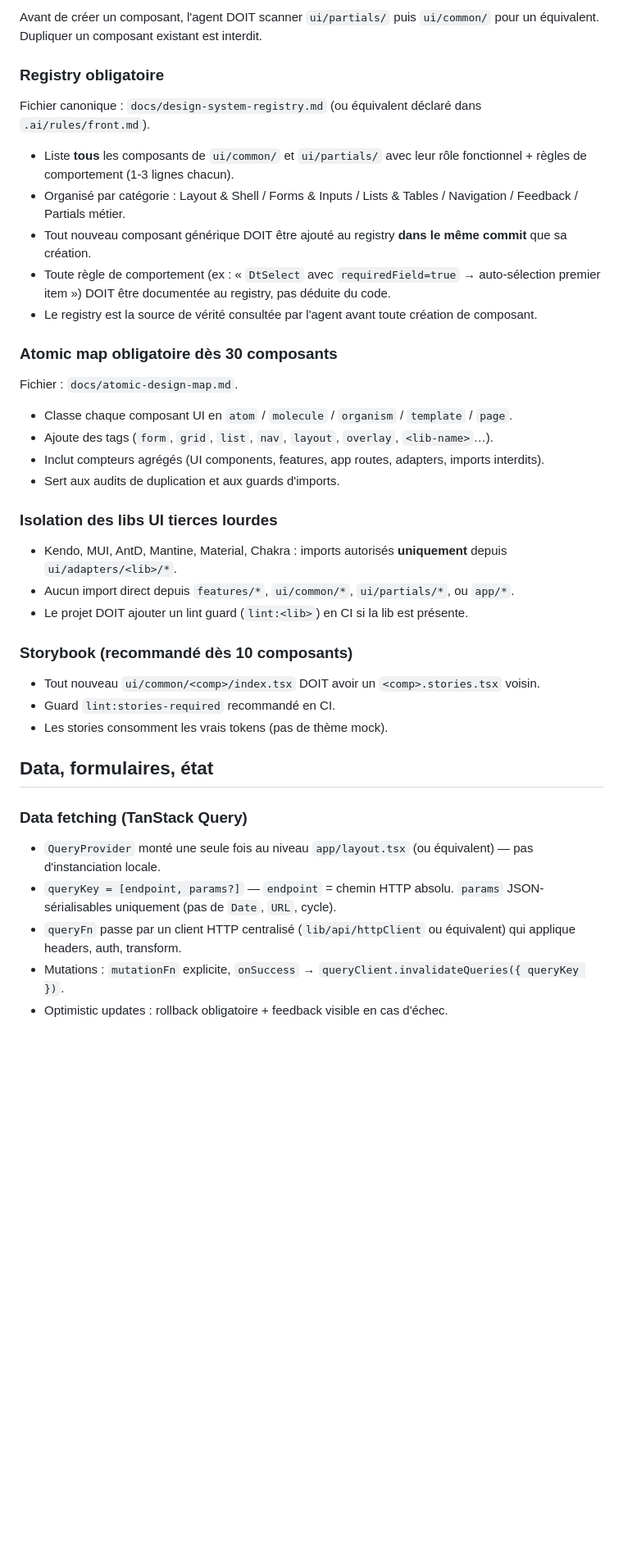
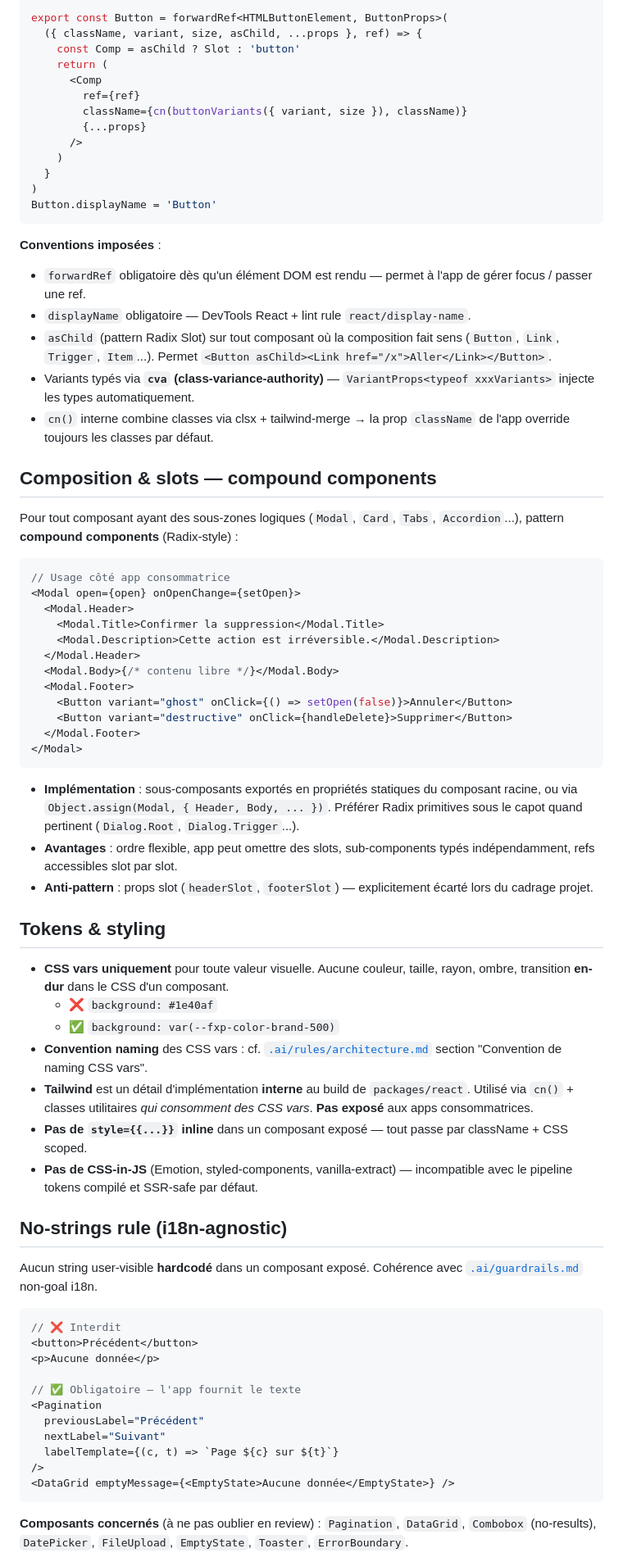
Before and after one commit to qhuy/fxp_ds, a Markdown page: .ai/rules/tech-react.md, the part around one of its changes. Shown at 82% size. Drawn GitHub-style; blank space fills up the shorter version.

````diff
--- a/.ai/rules/tech-react.md
+++ b/.ai/rules/tech-react.md
@@ -45,44 +76,77 @@ Ordre de priorité de réutilisation : **`ui/partials/` > `ui/common/` > `ui/pri
 
-Avant de créer un composant, l'agent DOIT scanner `ui/partials/` puis `ui/common/` pour un équivalent. Dupliquer un composant existant est interdit.
+export const Button = forwardRef<HTMLButtonElement, ButtonProps>(
+  ({ className, variant, size, asChild, ...props }, ref) => {
+    const Comp = asChild ? Slot : 'button'
+    return (
+      <Comp
+        ref={ref}
+        className={cn(buttonVariants({ variant, size }), className)}
+        {...props}
+      />
+    )
+  }
+)
+Button.displayName = 'Button'
+```
 
-### Registry obligatoire
+**Conventions imposées** :
 
-Fichier canonique : `docs/design-system-registry.md` (ou équivalent déclaré dans `.ai/rules/front.md`).
+- `forwardRef` obligatoire dès qu'un élément DOM est rendu — permet à l'app de gérer focus / passer une ref.
+- `displayName` obligatoire — DevTools React + lint rule `react/display-name`.
+- `asChild` (pattern Radix Slot) sur tout composant où la composition fait sens (`Button`, `Link`, `Trigger`, `Item`...). Permet `<Button asChild><Link href="/x">Aller</Link></Button>`.
+- Variants typés via **`cva` (class-variance-authority)** — `VariantProps<typeof xxxVariants>` injecte les types automatiquement.
+- `cn()` interne combine classes via clsx + tailwind-merge → la prop `className` de l'app override toujours les classes par défaut.
 
-- Liste **tous** les composants de `ui/common/` et `ui/partials/` avec leur rôle fonctionnel + règles de comportement (1-3 lignes chacun).
-- Organisé par catégorie : Layout & Shell / Forms & Inputs / Lists & Tables / Navigation / Feedback / Partials métier.
-- Tout nouveau composant générique DOIT être ajouté au registry **dans le même commit** que sa création.
-- Toute règle de comportement (ex : « `DtSelect` avec `requiredField=true` → auto-sélection premier item ») DOIT être documentée au registry, pas déduite du code.
-- Le registry est la source de vérité consultée par l'agent avant toute création de composant.
+## Composition & slots — compound components
 
-### Atomic map obligatoire dès 30 composants
+Pour tout composant ayant des sous-zones logiques (`Modal`, `Card`, `Tabs`, `Accordion`...), pattern **compound components** (Radix-style) :
 
-Fichier : `docs/atomic-design-map.md`.
+```tsx
+// Usage côté app consommatrice
+<Modal open={open} onOpenChange={setOpen}>
+  <Modal.Header>
+    <Modal.Title>Confirmer la suppression</Modal.Title>
+    <Modal.Description>Cette action est irréversible.</Modal.Description>
+  </Modal.Header>
+  <Modal.Body>{/* contenu libre */}</Modal.Body>
+  <Modal.Footer>
+    <Button variant="ghost" onClick={() => setOpen(false)}>Annuler</Button>
+    <Button variant="destructive" onClick={handleDelete}>Supprimer</Button>
+  </Modal.Footer>
+</Modal>
+```
 
-- Classe chaque composant UI en `atom` / `molecule` / `organism` / `template` / `page`.
-- Ajoute des tags (`form`, `grid`, `list`, `nav`, `layout`, `overlay`, `<lib-name>`…).
-- Inclut compteurs agrégés (UI components, features, app routes, adapters, imports interdits).
-- Sert aux audits de duplication et aux guards d'imports.
+- **Implémentation** : sous-composants exportés en propriétés statiques du composant racine, ou via `Object.assign(Modal, { Header, Body, ... })`. Préférer Radix primitives sous le capot quand pertinent (`Dialog.Root`, `Dialog.Trigger`...).
+- **Avantages** : ordre flexible, app peut omettre des slots, sub-components typés indépendamment, refs accessibles slot par slot.
+- **Anti-pattern** : props slot (`headerSlot`, `footerSlot`) — explicitement écarté lors du cadrage projet.
 
-### Isolation des libs UI tierces lourdes
+## Tokens & styling
 
-- Kendo, MUI, AntD, Mantine, Material, Chakra : imports autorisés **uniquement** depuis `ui/adapters/<lib>/*`.
-- Aucun import direct depuis `features/*`, `ui/common/*`, `ui/partials/*`, ou `app/*`.
-- Le projet DOIT ajouter un lint guard (`lint:<lib>`) en CI si la lib est présente.
+- **CSS vars uniquement** pour toute valeur visuelle. Aucune couleur, taille, rayon, ombre, transition **en-dur** dans le CSS d'un composant.
+  - ❌ `background: #1e40af`
+  - ✅ `background: var(--fxp-color-brand-500)`
+- **Convention naming** des CSS vars : cf. [`.ai/rules/architecture.md`](architecture.md) section "Convention de naming CSS vars".
+- **Tailwind** est un détail d'implémentation **interne** au build de `packages/react`. Utilisé via `cn()` + classes utilitaires *qui consomment des CSS vars*. **Pas exposé** aux apps consommatrices.
+- **Pas de `style={{...}}` inline** dans un composant exposé — tout passe par className + CSS scoped.
+- **Pas de CSS-in-JS** (Emotion, styled-components, vanilla-extract) — incompatible avec le pipeline tokens compilé et SSR-safe par défaut.
 
-### Storybook (recommandé dès 10 composants)
+## No-strings rule (i18n-agnostic)
 
-- Tout nouveau `ui/common/<comp>/index.tsx` DOIT avoir un `<comp>.stories.tsx` voisin.
-- Guard `lint:stories-required` recommandé en CI.
-- Les stories consomment les vrais tokens (pas de thème mock).
+Aucun string user-visible **hardcodé** dans un composant exposé. Cohérence avec [`.ai/guardrails.md`](../guardrails.md) non-goal i18n.
 
-## Data, formulaires, état
+```tsx
+// ❌ Interdit
+<button>Précédent</button>
+<p>Aucune donnée</p>
 
-### Data fetching (TanStack Query)
+// ✅ Obligatoire — l'app fournit le texte
+<Pagination
+  previousLabel="Précédent"
+  nextLabel="Suivant"
+  labelTemplate={(c, t) => `Page ${c} sur ${t}`}
+/>
+<DataGrid emptyMessage={<EmptyState>Aucune donnée</EmptyState>} />
+```
 
-- `QueryProvider` monté une seule fois au niveau `app/layout.tsx` (ou équivalent) — pas d'instanciation locale.
-- `queryKey = [endpoint, params?]` — `endpoint` = chemin HTTP absolu. `params` JSON-sérialisables uniquement (pas de `Date`, `URL`, cycle).
-- `queryFn` passe par un client HTTP centralisé (`lib/api/httpClient` ou équivalent) qui applique headers, auth, transform.
-- Mutations : `mutationFn` explicite, `onSuccess` → `queryClient.invalidateQueries({ queryKey })`.
-- Optimistic updates : rollback obligatoire + feedback visible en cas d'échec.
+**Composants concernés** (à ne pas oublier en review) : `Pagination`, `DataGrid`, `Combobox` (no-results), `DatePicker`, `FileUpload`, `EmptyState`, `Toaster`, `ErrorBoundary`.
 
````
Also changed, not shown: other parts of .ai/rules/tech-react.md (+124 -87 lines).
